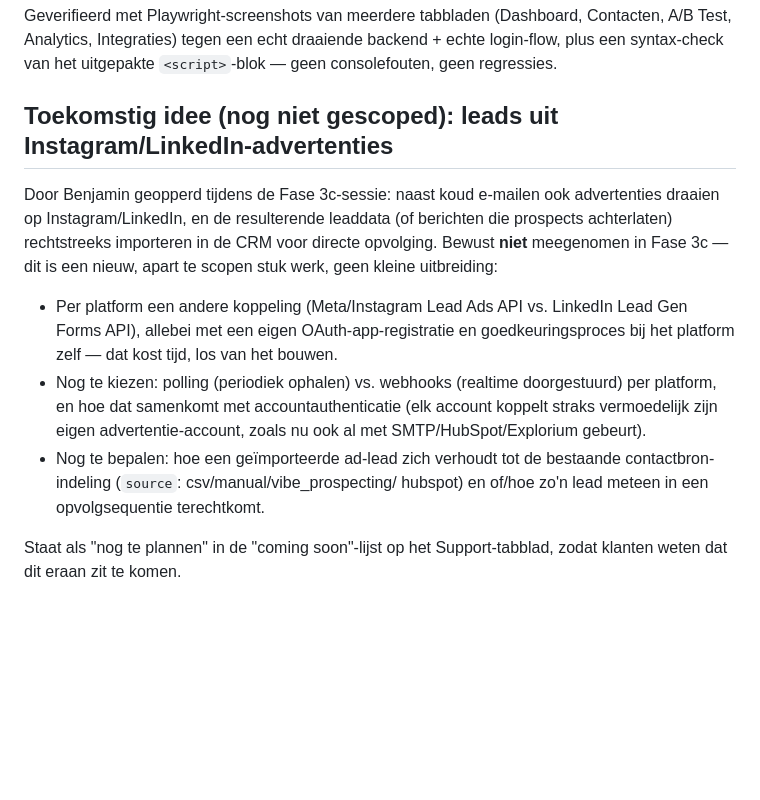
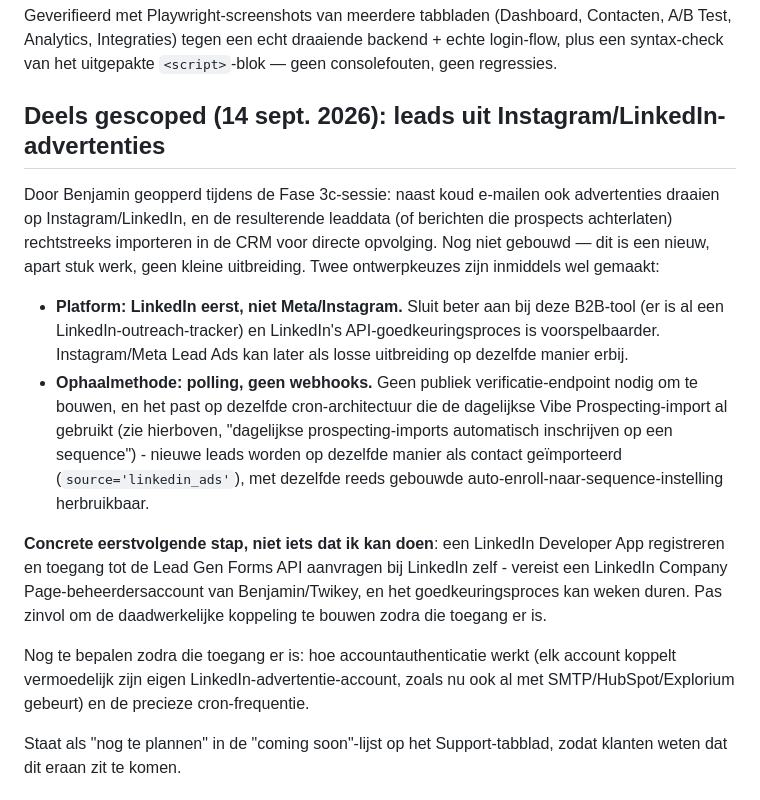
Before and after one commit to 030510bb/Twikey-Platform, a Markdown page: crm-roadmap.md, the part around the change. GitHub-like rendering; blank space fills up the shorter version.

Commit message:
Ontwerpkeuzes vastleggen voor LinkedIn/Instagram-advertentieleads
Documentatie-only: legt vast dat LinkedIn Lead Gen Forms als eerste
platform wordt opgepakt (niet Meta/Instagram) en dat de ophaalmethode
polling wordt (herbruikt de bestaande cron-architectuur), plus dat de
eerstvolgende stap - een LinkedIn Developer App registreren en API-
toegang aanvragen - buiten dit platform om bij LinkedIn zelf moet
gebeuren voordat er gebouwd kan worden.

Co-Authored-By: Claude Sonnet 5 <noreply@anthropic.com>

```diff
--- a/crm-roadmap.md
+++ b/crm-roadmap.md
@@ -440,24 +440,36 @@ Contacten, A/B Test, Analytics, Integraties) tegen een echt draaiende
 backend + echte login-flow, plus een syntax-check van het uitgepakte
 `<script>`-blok — geen consolefouten, geen regressies.
 
-## Toekomstig idee (nog niet gescoped): leads uit Instagram/LinkedIn-advertenties
+## Deels gescoped (14 sept. 2026): leads uit Instagram/LinkedIn-advertenties
 
 Door Benjamin geopperd tijdens de Fase 3c-sessie: naast koud e-mailen ook
 advertenties draaien op Instagram/LinkedIn, en de resulterende leaddata (of
 berichten die prospects achterlaten) rechtstreeks importeren in de CRM voor
-directe opvolging. Bewust **niet** meegenomen in Fase 3c — dit is een
-nieuw, apart te scopen stuk werk, geen kleine uitbreiding:
-- Per platform een andere koppeling (Meta/Instagram Lead Ads API vs.
-  LinkedIn Lead Gen Forms API), allebei met een eigen OAuth-app-registratie
-  en goedkeuringsproces bij het platform zelf — dat kost tijd, los van het
-  bouwen.
-- Nog te kiezen: polling (periodiek ophalen) vs. webhooks (realtime
-  doorgestuurd) per platform, en hoe dat samenkomt met accountauthenticatie
-  (elk account koppelt straks vermoedelijk zijn eigen advertentie-account,
-  zoals nu ook al met SMTP/HubSpot/Explorium gebeurt).
-- Nog te bepalen: hoe een geïmporteerde ad-lead zich verhoudt tot de
-  bestaande contactbron-indeling (`source`: csv/manual/vibe_prospecting/
-  hubspot) en of/hoe zo'n lead meteen in een opvolgsequentie terechtkomt.
+directe opvolging. Nog niet gebouwd — dit is een nieuw, apart stuk werk,
+geen kleine uitbreiding. Twee ontwerpkeuzes zijn inmiddels wel gemaakt:
+
+- **Platform: LinkedIn eerst, niet Meta/Instagram.** Sluit beter aan bij
+  deze B2B-tool (er is al een LinkedIn-outreach-tracker) en LinkedIn's
+  API-goedkeuringsproces is voorspelbaarder. Instagram/Meta Lead Ads kan
+  later als losse uitbreiding op dezelfde manier erbij.
+- **Ophaalmethode: polling, geen webhooks.** Geen publiek
+  verificatie-endpoint nodig om te bouwen, en het past op dezelfde
+  cron-architectuur die de dagelijkse Vibe Prospecting-import al gebruikt
+  (zie hierboven, "dagelijkse prospecting-imports automatisch inschrijven
+  op een sequence") - nieuwe leads worden op dezelfde manier als contact
+  geïmporteerd (`source='linkedin_ads'`), met dezelfde reeds gebouwde
+  auto-enroll-naar-sequence-instelling herbruikbaar.
+
+**Concrete eerstvolgende stap, niet iets dat ik kan doen**: een LinkedIn
+Developer App registreren en toegang tot de Lead Gen Forms API aanvragen
+bij LinkedIn zelf - vereist een LinkedIn Company Page-beheerdersaccount
+van Benjamin/Twikey, en het goedkeuringsproces kan weken duren. Pas
+zinvol om de daadwerkelijke koppeling te bouwen zodra die toegang er is.
+
+Nog te bepalen zodra die toegang er is: hoe accountauthenticatie werkt
+(elk account koppelt vermoedelijk zijn eigen LinkedIn-advertentie-account,
+zoals nu ook al met SMTP/HubSpot/Explorium gebeurt) en de precieze
+cron-frequentie.
 
 Staat als "nog te plannen" in de "coming soon"-lijst op het
 Support-tabblad, zodat klanten weten dat dit eraan zit te komen.
```
